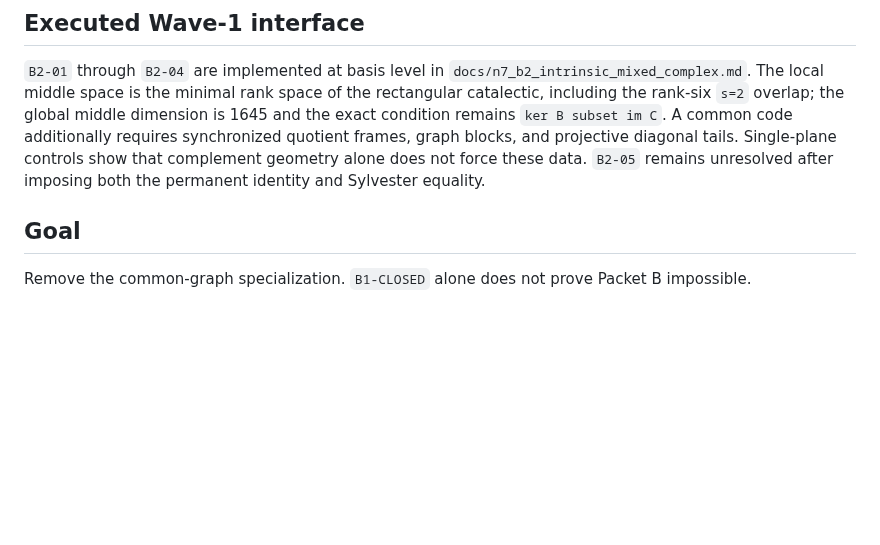
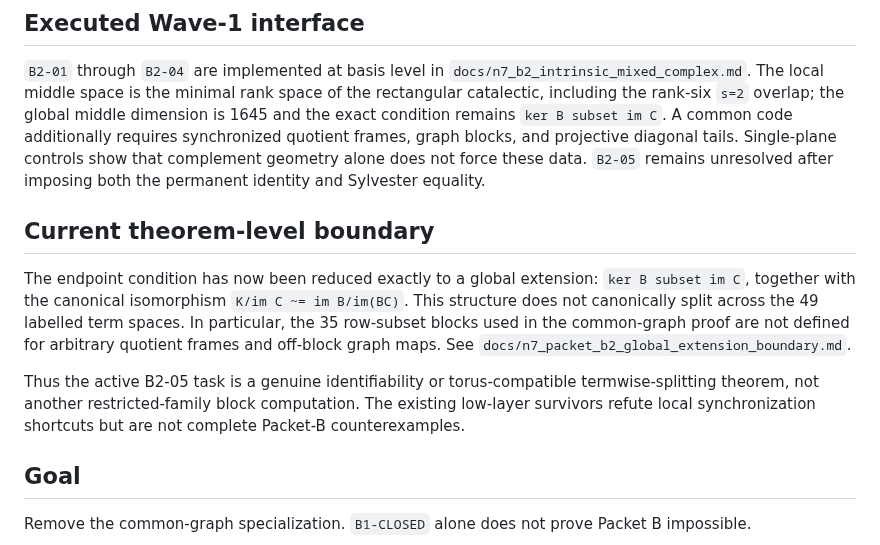
Before and after one commit to 2604714984-prog/permanent-chow-rank-research, a Markdown page: docs/n7_lower50_v4/05_arbitrary_packet_b.md, the part around the change. GitHub-like rendering; blank space fills up the shorter version.

```diff
--- a/docs/n7_lower50_v4/05_arbitrary_packet_b.md
+++ b/docs/n7_lower50_v4/05_arbitrary_packet_b.md
@@ -11,6 +11,20 @@ quotient frames, graph blocks, and projective diagonal tails. Single-plane
 controls show that complement geometry alone does not force these data.
 `B2-05` remains unresolved after imposing both the permanent identity and
 Sylvester equality.
+
+## Current theorem-level boundary
+
+The endpoint condition has now been reduced exactly to a global extension:
+`ker B subset im C`, together with the canonical isomorphism
+`K/im C ~= im B/im(BC)`.  This structure does not canonically split across
+the 49 labelled term spaces.  In particular, the 35 row-subset blocks used in
+the common-graph proof are not defined for arbitrary quotient frames and
+off-block graph maps.  See `docs/n7_packet_b2_global_extension_boundary.md`.
+
+Thus the active B2-05 task is a genuine identifiability or torus-compatible
+termwise-splitting theorem, not another restricted-family block computation.
+The existing low-layer survivors refute local synchronization shortcuts but
+are not complete Packet-B counterexamples.
 
 ## Goal
 
```
Also changed, not shown: docs/n7_packet_b2_global_extension_boundary.md (added, +206 -0 lines), docs/research_log.md (+14 -0 lines).
